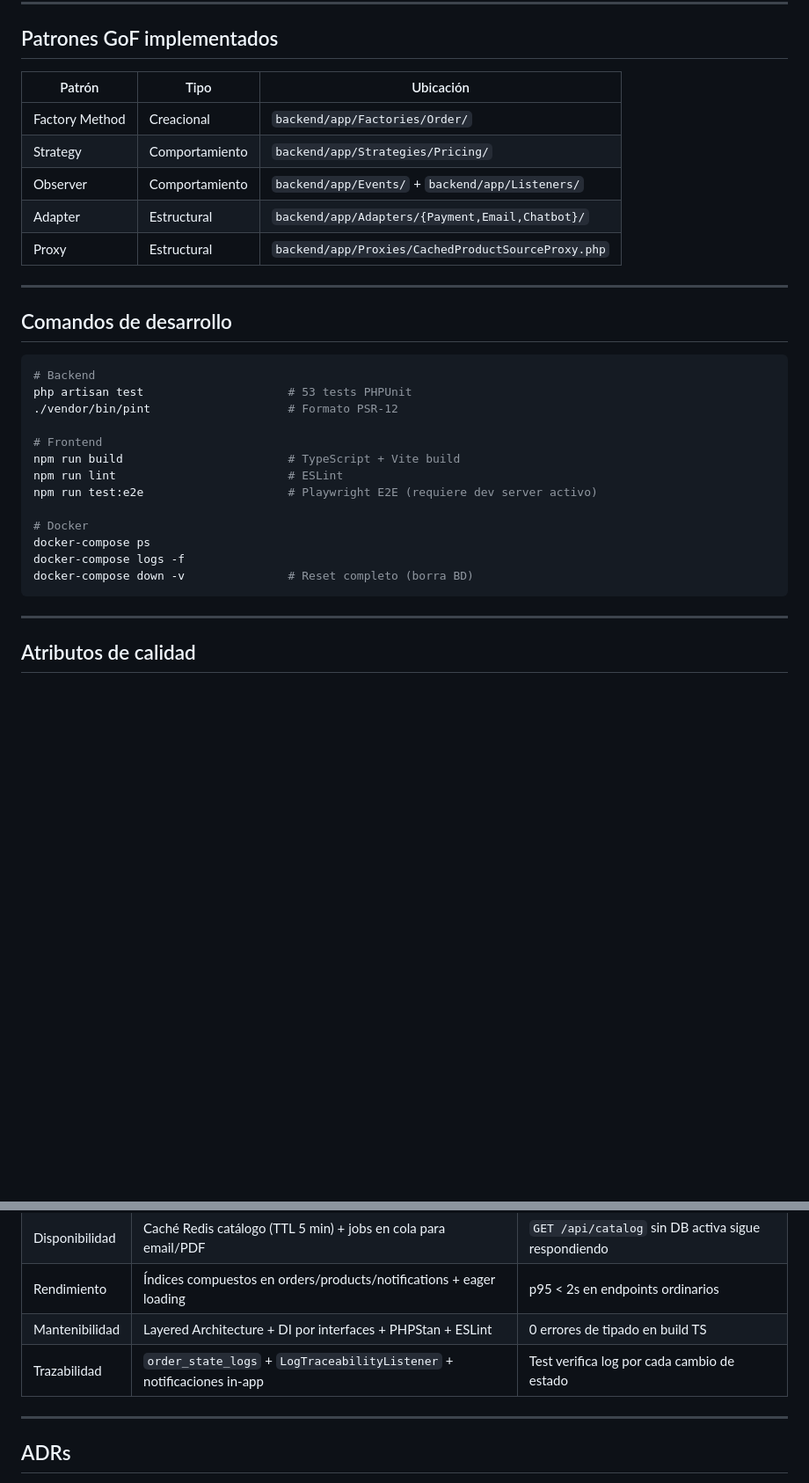
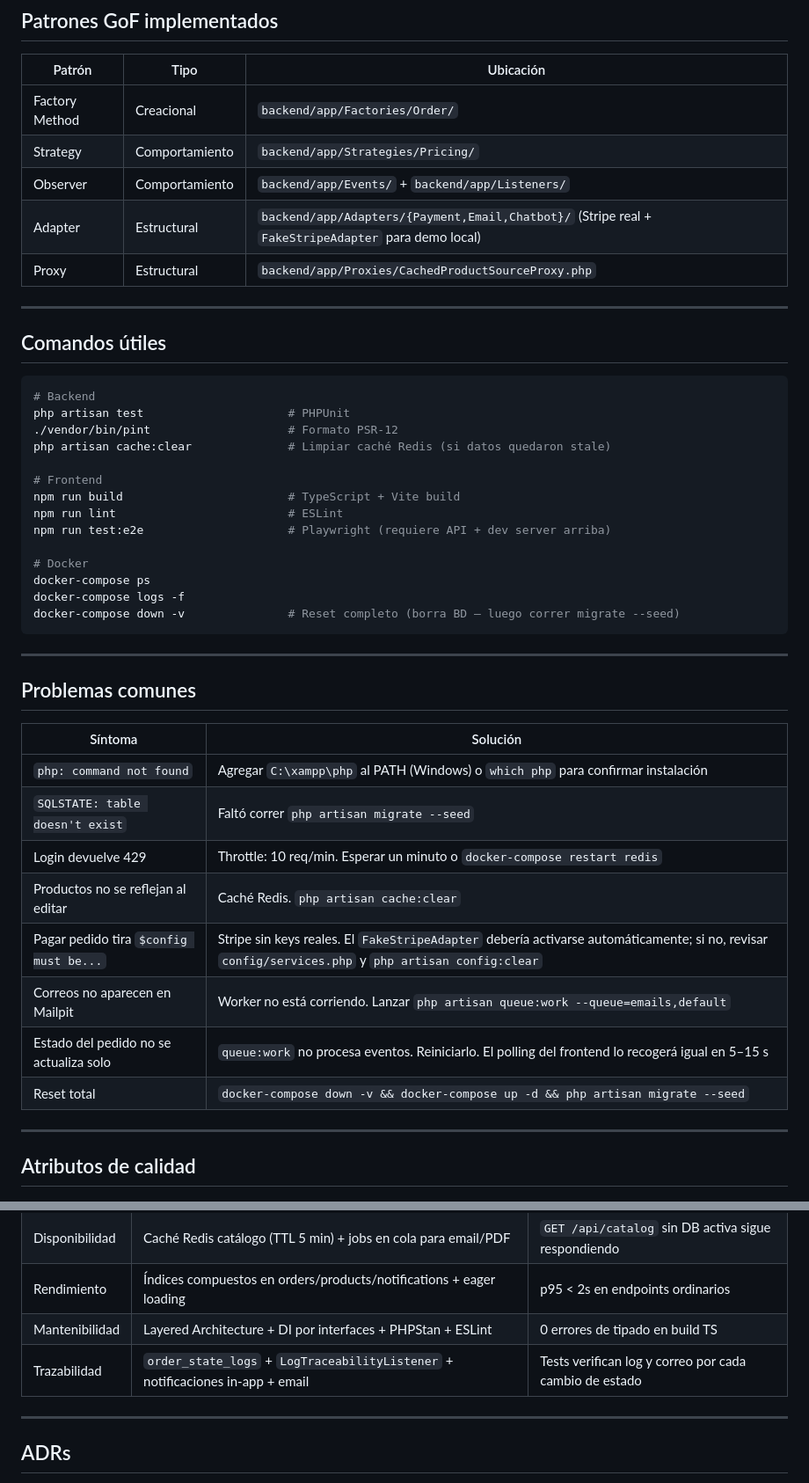
Before and after one commit to srpinodev/b2b-kohem-chemicals, a Markdown page: README.md, 2 parts joined by grey strips. Shown at 88% size. GitHub-like rendering; blank space fills up the shorter version.

````diff
--- a/README.md
+++ b/README.md
@@ -124,28 +180,44 @@ B2B Kohem Chemicals/
 | Factory Method | Creacional | `backend/app/Factories/Order/` |
 | Strategy | Comportamiento | `backend/app/Strategies/Pricing/` |
 | Observer | Comportamiento | `backend/app/Events/` + `backend/app/Listeners/` |
-| Adapter | Estructural | `backend/app/Adapters/{Payment,Email,Chatbot}/` |
+| Adapter | Estructural | `backend/app/Adapters/{Payment,Email,Chatbot}/` (Stripe real + `FakeStripeAdapter` para demo local) |
 | Proxy | Estructural | `backend/app/Proxies/CachedProductSourceProxy.php` |
 
 ---
 
-## Comandos de desarrollo
+## Comandos útiles
 
 ```bash
 # Backend
-php artisan test                     # 53 tests PHPUnit
+php artisan test                     # PHPUnit
 ./vendor/bin/pint                    # Formato PSR-12
+php artisan cache:clear              # Limpiar caché Redis (si datos quedaron stale)
 
 # Frontend
 npm run build                        # TypeScript + Vite build
 npm run lint                         # ESLint
-npm run test:e2e                     # Playwright E2E (requiere dev server activo)
+npm run test:e2e                     # Playwright (requiere API + dev server arriba)
 
 # Docker
 docker-compose ps
 docker-compose logs -f
-docker-compose down -v               # Reset completo (borra BD)
+docker-compose down -v               # Reset completo (borra BD — luego correr migrate --seed)
 ```
+
+---
+
+## Problemas comunes
+
+| Síntoma | Solución |
+|---|---|
+| `php: command not found` | Agregar `C:\xampp\php` al PATH (Windows) o `which php` para confirmar instalación |
+| `SQLSTATE: table doesn't exist` | Faltó correr `php artisan migrate --seed` |
+| Login devuelve 429 | Throttle: 10 req/min. Esperar un minuto o `docker-compose restart redis` |
+| Productos no se reflejan al editar | Caché Redis. `php artisan cache:clear` |
+| Pagar pedido tira `$config must be...` | Stripe sin keys reales. El `FakeStripeAdapter` debería activarse automáticamente; si no, revisar `config/services.php` y `php artisan config:clear` |
+| Correos no aparecen en Mailpit | Worker no está corriendo. Lanzar `php artisan queue:work --queue=emails,default` |
+| Estado del pedido no se actualiza solo | `queue:work` no procesa eventos. Reiniciarlo. El polling del frontend lo recogerá igual en 5–15 s |
+| Reset total | `docker-compose down -v && docker-compose up -d && php artisan migrate --seed` |
 
 ---
 
@@ -157,7 +229,7 @@ docker-compose down -v               # Reset completo (borra BD)
 | Disponibilidad | Caché Redis catálogo (TTL 5 min) + jobs en cola para email/PDF | `GET /api/catalog` sin DB activa sigue respondiendo |
 | Rendimiento | Índices compuestos en orders/products/notifications + eager loading | p95 < 2s en endpoints ordinarios |
 | Mantenibilidad | Layered Architecture + DI por interfaces + PHPStan + ESLint | 0 errores de tipado en build TS |
-| Trazabilidad | `order_state_logs` + `LogTraceabilityListener` + notificaciones in-app | Test verifica log por cada cambio de estado |
+| Trazabilidad | `order_state_logs` + `LogTraceabilityListener` + notificaciones in-app + email | Tests verifican log y correo por cada cambio de estado |
 
 ---
 
````
Also changed, not shown: other parts of README.md (+89 -33 lines).
